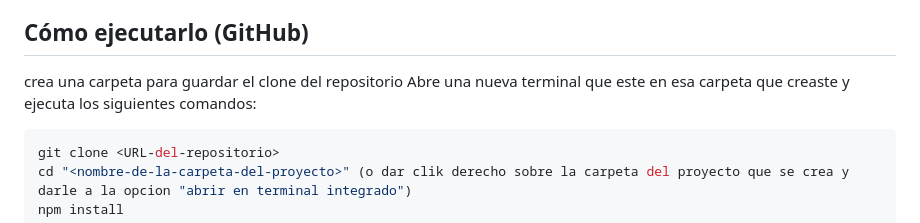
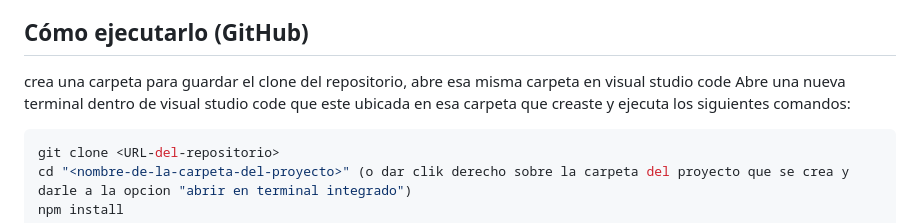
Before and after one commit to NicoleArias18/Parcial-2-Gestor-de-tareas-por-prioridad, a Markdown page: README.md, the part around the change. GitHub-like rendering.

Commit message:
Mejorando indicaciones para ejecucion del proyecto

````diff
--- a/README.md
+++ b/README.md
@@ -14,8 +14,8 @@ Esta app es para organizar tareas pendientes por prioridad, categoría y fecha l
 - Node.js, solo si vas a instalar dependencias o volver a compilar TypeScript
 
 ## Cómo ejecutarlo (GitHub)
-crea una carpeta para guardar el clone del repositorio
-Abre una nueva terminal que este en esa carpeta que creaste y ejecuta los siguientes comandos:
+crea una carpeta para guardar el clone del repositorio, abre esa misma carpeta en visual studio code
+Abre una nueva terminal dentro de visual studio code que este ubicada en esa carpeta que creaste y ejecuta los siguientes comandos:
 ```bash
 git clone <URL-del-repositorio>
 cd "<nombre-de-la-carpeta-del-proyecto>" (o dar clik derecho sobre la carpeta del proyecto que se crea y darle a la opcion "abrir en terminal integrado")
````
